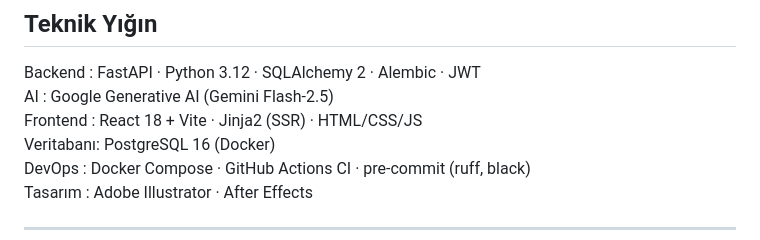
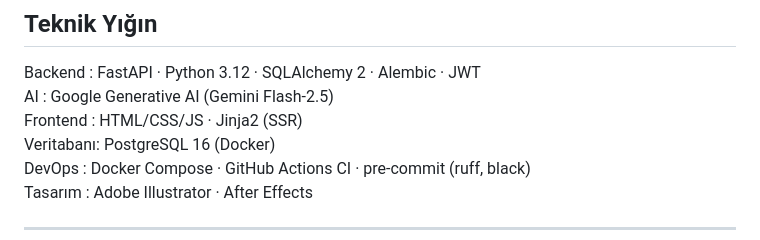
Before and after one commit to Wishes38/SustainSeed, a Markdown page: README.md, the part around the change. GitHub-like rendering.

```diff
--- a/README.md
+++ b/README.md
@@ -35,7 +35,7 @@ Gelecekte dijital ormandaki her ağaç, gerçek hayatta da bir fidana dönüşec
 ## Teknik Yığın
 Backend   : FastAPI · Python 3.12 · SQLAlchemy 2 · Alembic · JWT
 AI        : Google Generative AI (Gemini Flash-2.5)
-Frontend  : React 18 + Vite · Jinja2 (SSR) · HTML/CSS/JS
+Frontend  : HTML/CSS/JS · Jinja2 (SSR)
 Veritabanı: PostgreSQL 16 (Docker)
 DevOps    : Docker Compose · GitHub Actions CI · pre-commit (ruff, black)
 Tasarım   : Adobe Illustrator · After Effects
```
